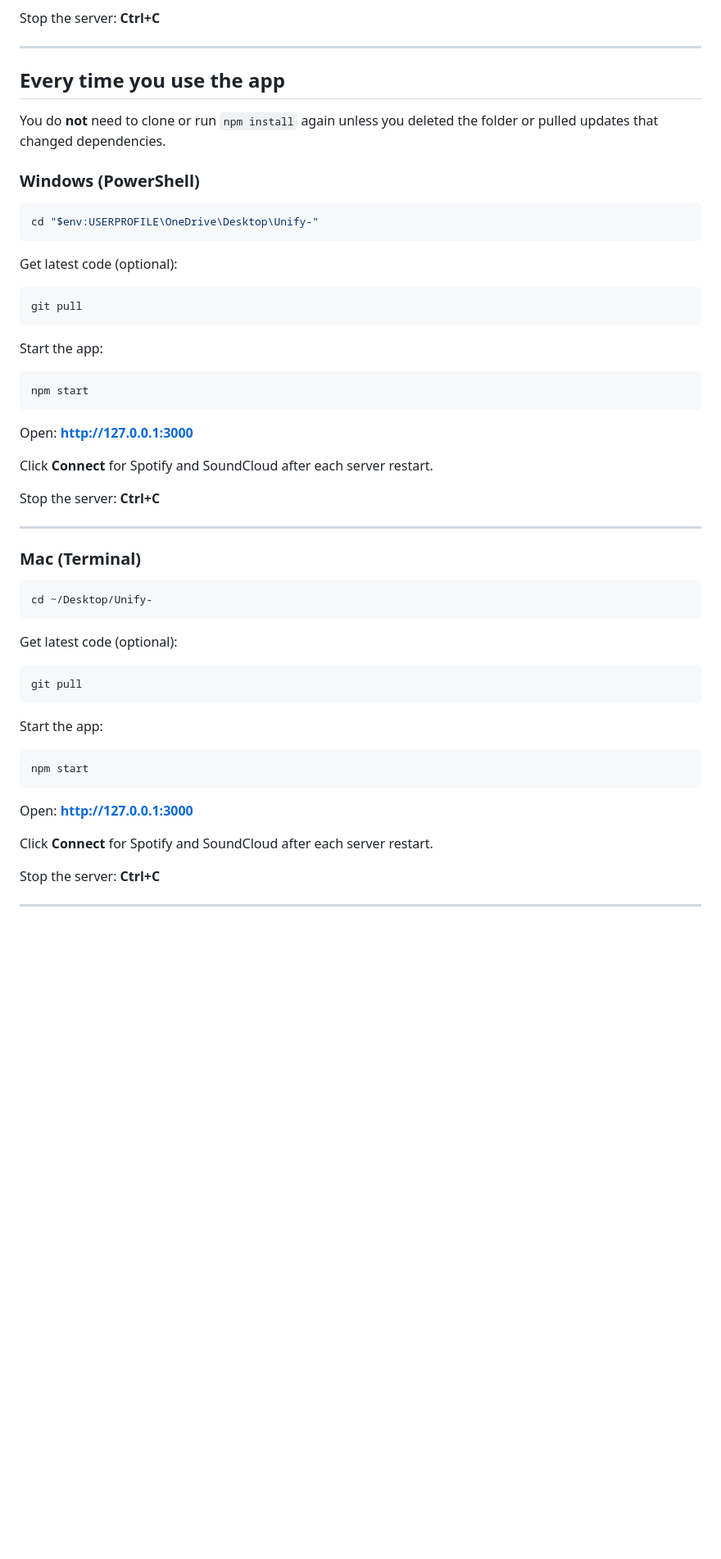
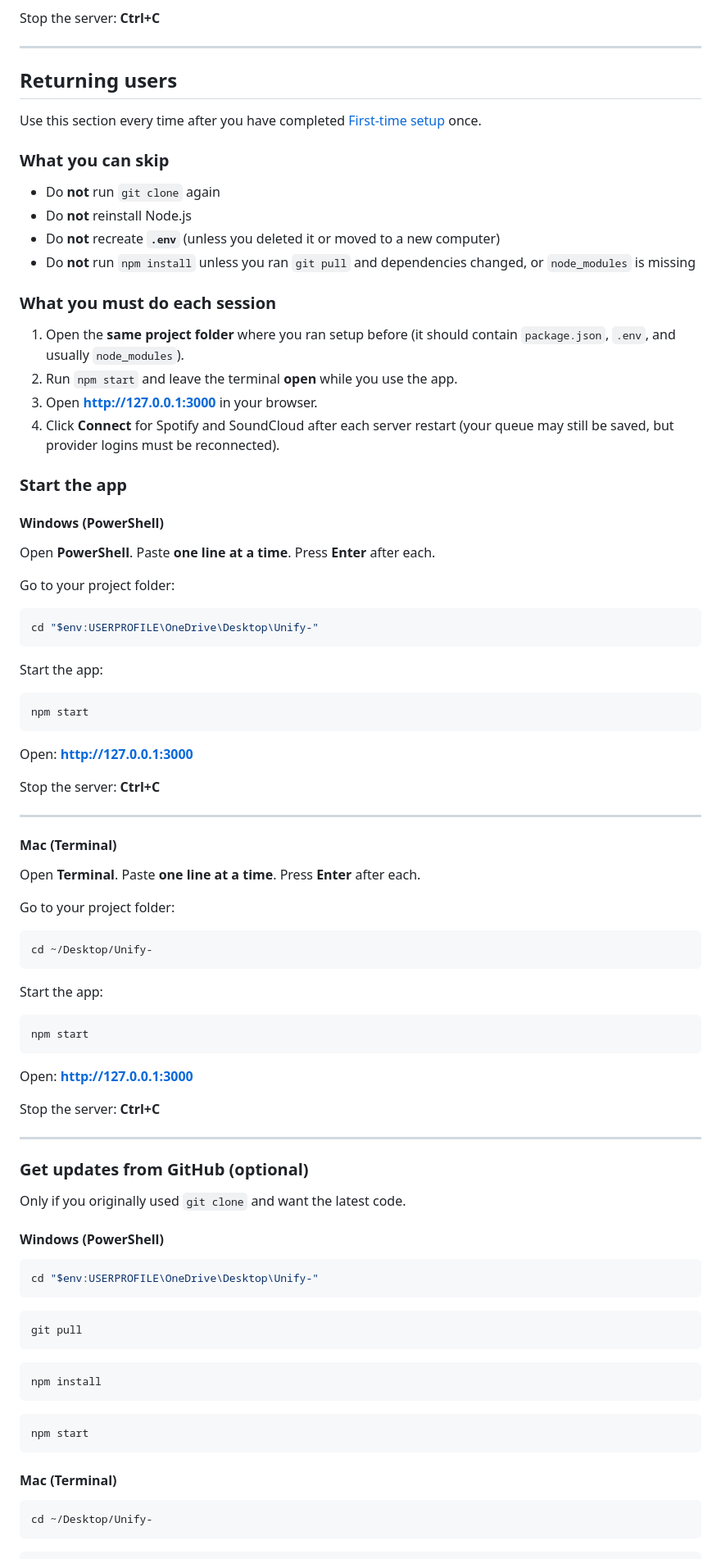
Before and after one commit to chrissohk/Unify-, a Markdown page: README.md, the part around one of its changes. Shown at 82% size. Drawn GitHub-style; blank space fills up the shorter version.

Commit message:
Add returning users section to README with skip/do lists and update steps.
Co-authored-by: Cursor <cursoragent@cursor.com>

````diff
--- a/README.md
+++ b/README.md
@@ -164,20 +166,34 @@ Stop the server: **Ctrl+C**
 
 ---
 
-## Every time you use the app
+## Returning users
 
-You do **not** need to clone or run `npm install` again unless you deleted the folder or pulled updates that changed dependencies.
+Use this section every time after you have completed [First-time setup](#first-time-setup) once.
 
-### Windows (PowerShell)
+### What you can skip
+
+- Do **not** run `git clone` again
+- Do **not** reinstall Node.js
+- Do **not** recreate **`.env`** (unless you deleted it or moved to a new computer)
+- Do **not** run `npm install` unless you ran `git pull` and dependencies changed, or `node_modules` is missing
+
+### What you must do each session
+
+1. Open the **same project folder** where you ran setup before (it should contain `package.json`, `.env`, and usually `node_modules`).
+2. Run `npm start` and leave the terminal **open** while you use the app.
+3. Open **http://127.0.0.1:3000** in your browser.
+4. Click **Connect** for Spotify and SoundCloud after each server restart (your queue may still be saved, but provider logins must be reconnected).
+
+### Start the app
+
+#### Windows (PowerShell)
+
+Open **PowerShell**. Paste **one line at a time**. Press **Enter** after each.
+
+Go to your project folder:
 
 ```powershell
 cd "$env:USERPROFILE\OneDrive\Desktop\Unify-"
-```
-
-Get latest code (optional):
-
-```powershell
-git pull
 ```
 
 Start the app:
@@ -188,22 +204,18 @@ npm start
 
 Open: **http://127.0.0.1:3000**
 
-Click **Connect** for Spotify and SoundCloud after each server restart.
-
 Stop the server: **Ctrl+C**
 
 ---
 
-### Mac (Terminal)
+#### Mac (Terminal)
+
+Open **Terminal**. Paste **one line at a time**. Press **Enter** after each.
+
+Go to your project folder:
 
 ```bash
 cd ~/Desktop/Unify-
-```
-
-Get latest code (optional):
-
-```bash
-git pull
 ```
 
 Start the app:
@@ -214,6 +226,35 @@ npm start
 
 Open: **http://127.0.0.1:3000**
 
-Click **Connect** for Spotify and SoundCloud after each server restart.
+Stop the server: **Ctrl+C**
 
-Stop the server: **Ctrl+C**
+---
+
+### Get updates from GitHub (optional)
+
+Only if you originally used `git clone` and want the latest code.
+
+#### Windows (PowerShell)
+
+```powershell
+cd "$env:USERPROFILE\OneDrive\Desktop\Unify-"
+```
+
+```powershell
+git pull
+```
+
+```powershell
+npm install
+```
+
+```powershell
+npm start
+```
+
+#### Mac (Terminal)
+
+```bash
+cd ~/Desktop/Unify-
+```
+
````
Also changed, not shown: other parts of README.md (+15 -0 lines).
